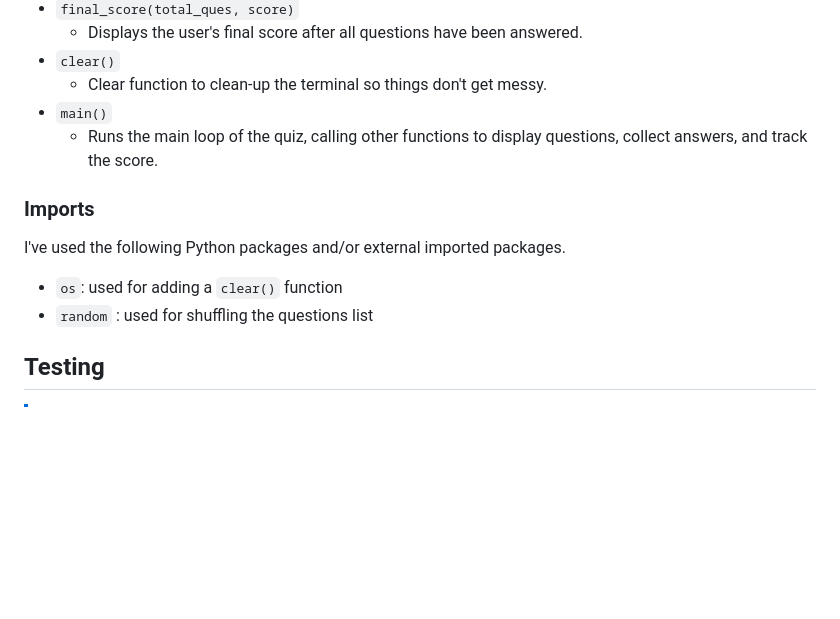
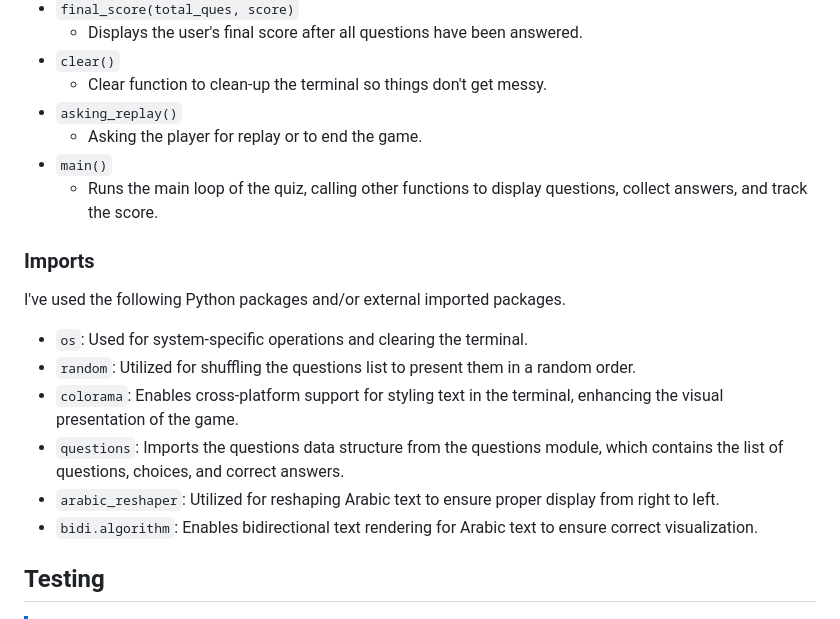
Before and after one commit to ibra8080/ArabiaChallenge, a Markdown page: README.md, the part around the change. Rendered like a GitHub page; blank space fills up the shorter version.

Commit message:
Update readme.md with functions and Imports

```diff
--- a/README.md
+++ b/README.md
@@ -204,6 +204,8 @@ The ArabiaChallenge project uses various functions to modularize the code, ensur
   - Displays the user's final score after all questions have been answered.
 - `clear()`
   - Clear function to clean-up the terminal so things don't get messy.
+- `asking_replay()`
+  - Asking the player for replay or to end the game.
 - `main()`
   - Runs the main loop of the quiz, calling other functions to display questions, collect answers, and track the score.
 
@@ -211,9 +213,13 @@ The ArabiaChallenge project uses various functions to modularize the code, ensur
 
 I've used the following Python packages and/or external imported packages.
 
-- `os`: used for adding a `clear()` function
-- `random` : used for shuffling the questions list
 
+- `os`: Used for system-specific operations and clearing the terminal.
+- `random`: Utilized for shuffling the questions list to present them in a random order.
+- `colorama`: Enables cross-platform support for styling text in the terminal, enhancing the visual presentation of the game.
+- `questions`: Imports the questions data structure from the questions module, which contains the list of questions, choices, and correct answers.
+- `arabic_reshaper`: Utilized for reshaping Arabic text to ensure proper display from right to left.
+- `bidi.algorithm`: Enables bidirectional text rendering for Arabic text to ensure correct visualization.
 ## Testing
 
 > [!NOTE]
```
